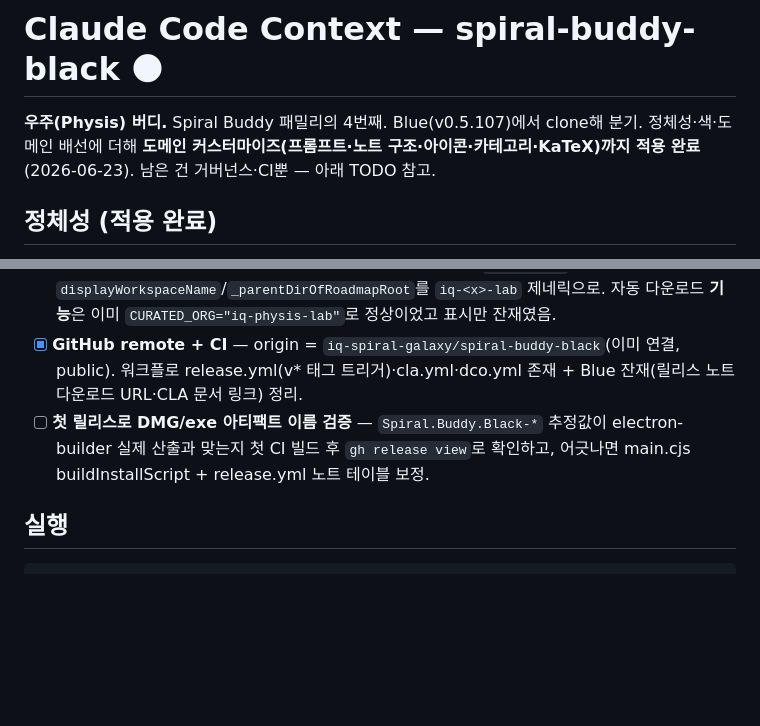
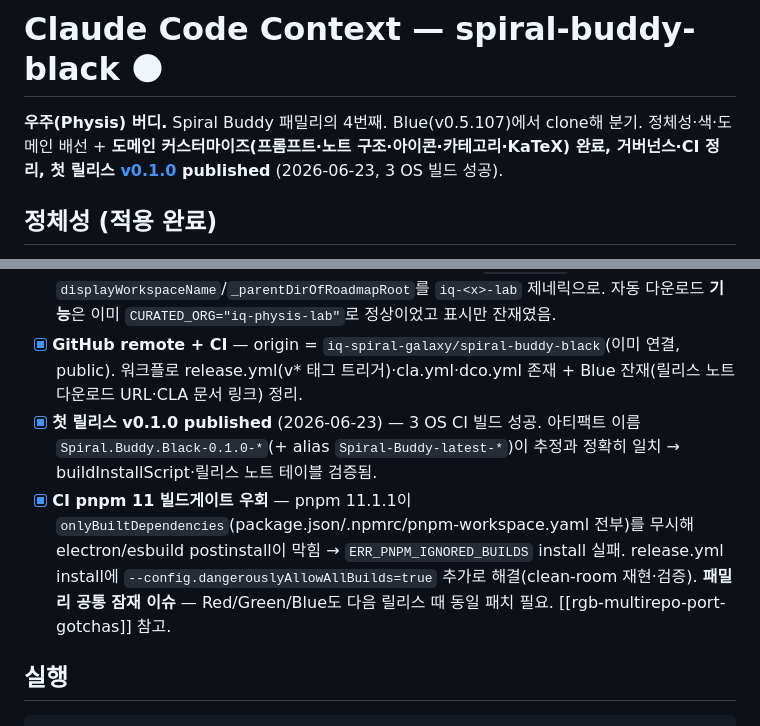
Before and after one commit to iq-spiral-galaxy/spiral-buddy-black, a Markdown page: CLAUDE.md, 2 parts joined by grey strips. Rendered like a GitHub page; blank space fills up the shorter version.

Commit message:
docs: v0.1.0 릴리스 완료 + pnpm 11 CI 우회 기록 (CLAUDE.md)
Co-Authored-By: Claude Opus 4.8 <noreply@anthropic.com>

```diff
--- a/CLAUDE.md
+++ b/CLAUDE.md
@@ -1,6 +1,6 @@
 # Claude Code Context — spiral-buddy-black 🌑
 
-**우주(Physis) 버디.** Spiral Buddy 패밀리의 4번째. Blue(v0.5.107)에서 clone해 분기. 정체성·색·도메인 배선에 더해 **도메인 커스터마이즈(프롬프트·노트 구조·아이콘·카테고리·KaTeX)까지 적용 완료** (2026-06-23). 남은 건 거버넌스·CI뿐 — 아래 TODO 참고.
+**우주(Physis) 버디.** Spiral Buddy 패밀리의 4번째. Blue(v0.5.107)에서 clone해 분기. 정체성·색·도메인 배선 + **도메인 커스터마이즈(프롬프트·노트 구조·아이콘·카테고리·KaTeX) 완료, 거버넌스·CI 정리, 첫 릴리스 [v0.1.0](https://github.com/iq-spiral-galaxy/spiral-buddy-black/releases/tag/v0.1.0) published** (2026-06-23, 3 OS 빌드 성공).
 
 ## 정체성 (적용 완료)
 
@@ -29,7 +29,8 @@
 - [x] **거버넌스** (LICENSE/CLA.md/CONTRIBUTING.md/README.md) — 이미 존재했고 Blue 잔재(`spiral-buddy-blue`/`Spiral Buddy Blue`)를 `spiral-buddy-black`으로 정리. 저작권자 Donghee Han 유지. README의 Blue 링크는 의도적 패밀리 참조라 유지.
 - [x] **클라이언트 리브랜드 잔재** — 분기 시 놓친 것들 정리: `client/index.html` 브랜드 타이틀이 "Spiral Buddy Blue"였음(가장 큰 노출), setup wizard·설정 모달의 `iq-dev-lab` 표시 문자열, `displayWorkspaceName`/`_parentDirOfRoadmapRoot`를 `iq-<x>-lab` 제네릭으로. 자동 다운로드 **기능**은 이미 `CURATED_ORG="iq-physis-lab"`로 정상이었고 표시만 잔재였음.
 - [x] **GitHub remote + CI** — origin = `iq-spiral-galaxy/spiral-buddy-black`(이미 연결, public). 워크플로 release.yml(v* 태그 트리거)·cla.yml·dco.yml 존재 + Blue 잔재(릴리스 노트 다운로드 URL·CLA 문서 링크) 정리.
-- [ ] **첫 릴리스로 DMG/exe 아티팩트 이름 검증** — `Spiral.Buddy.Black-*` 추정값이 electron-builder 실제 산출과 맞는지 첫 CI 빌드 후 `gh release view`로 확인하고, 어긋나면 main.cjs buildInstallScript + release.yml 노트 테이블 보정.
+- [x] **첫 릴리스 v0.1.0 published** (2026-06-23) — 3 OS CI 빌드 성공. 아티팩트 이름 `Spiral.Buddy.Black-0.1.0-*`(+ alias `Spiral-Buddy-latest-*`)이 추정과 정확히 일치 → buildInstallScript·릴리스 노트 테이블 검증됨.
+- [x] **CI pnpm 11 빌드게이트 우회** — pnpm 11.1.1이 `onlyBuiltDependencies`(package.json/.npmrc/pnpm-workspace.yaml 전부)를 무시해 electron/esbuild postinstall이 막힘 → `ERR_PNPM_IGNORED_BUILDS` install 실패. release.yml install에 `--config.dangerouslyAllowAllBuilds=true` 추가로 해결(clean-room 재현·검증). **패밀리 공통 잠재 이슈** — Red/Green/Blue도 다음 릴리스 때 동일 패치 필요. [[rgb-multirepo-port-gotchas]] 참고.
 
 ## 실행
 
```
